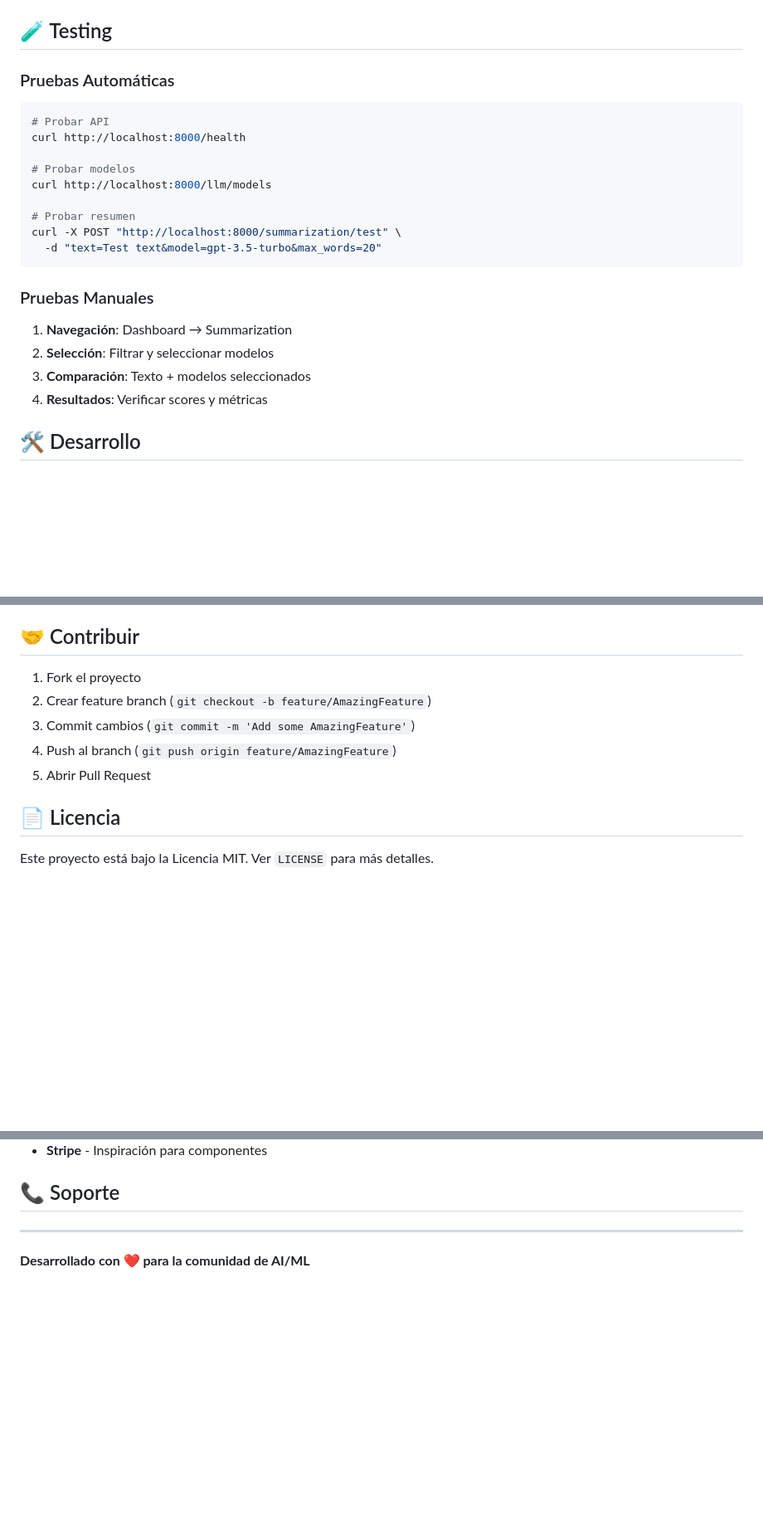
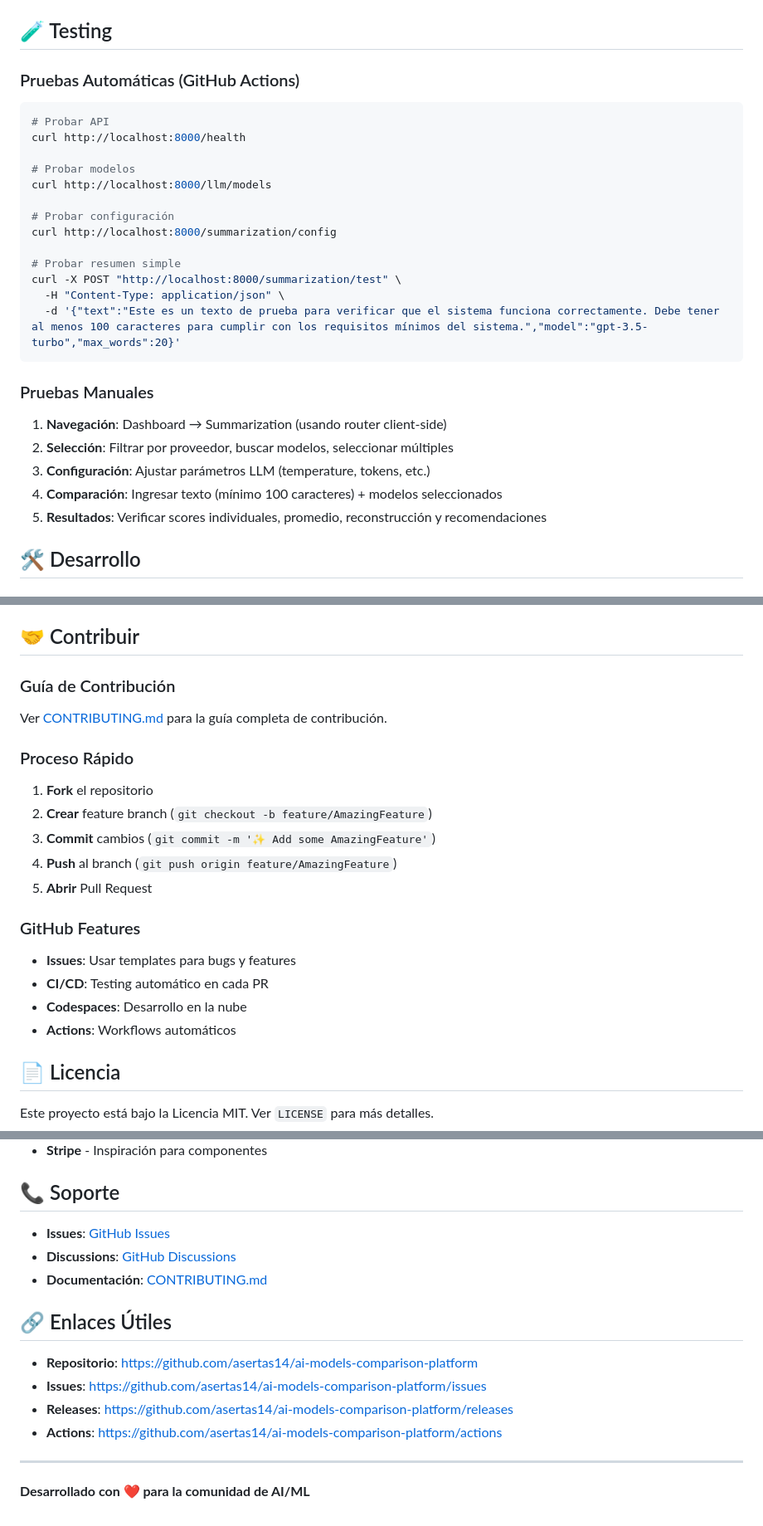
Before and after one commit to asertas14/ai-models-comparison-platform, a Markdown page: README.md, 3 parts joined by grey strips. Shown: that part at 83% size. Rendered like a GitHub page; blank space fills up the shorter version.

````diff
--- a/README.md
+++ b/README.md
@@ -213,7 +233,7 @@ CMD ["python", "main.py"]
 
 ## 🧪 Testing
 
-### Pruebas Automáticas
+### Pruebas Automáticas (GitHub Actions)
 ```bash
 # Probar API
 curl http://localhost:8000/health
@@ -221,16 +241,21 @@ curl http://localhost:8000/health
 # Probar modelos
 curl http://localhost:8000/llm/models
 
-# Probar resumen
+# Probar configuración
+curl http://localhost:8000/summarization/config
+
+# Probar resumen simple
 curl -X POST "http://localhost:8000/summarization/test" \
-  -d "text=Test text&model=gpt-3.5-turbo&max_words=20"
+  -H "Content-Type: application/json" \
+  -d '{"text":"Este es un texto de prueba para verificar que el sistema funciona correctamente. Debe tener al menos 100 caracteres para cumplir con los requisitos mínimos del sistema.","model":"gpt-3.5-turbo","max_words":20}'
 ```
 
 ### Pruebas Manuales
-1. **Navegación**: Dashboard → Summarization
-2. **Selección**: Filtrar y seleccionar modelos
-3. **Comparación**: Texto + modelos seleccionados
-4. **Resultados**: Verificar scores y métricas
+1. **Navegación**: Dashboard → Summarization (usando router client-side)
+2. **Selección**: Filtrar por proveedor, buscar modelos, seleccionar múltiples
+3. **Configuración**: Ajustar parámetros LLM (temperature, tokens, etc.)
+4. **Comparación**: Ingresar texto (mínimo 100 caracteres) + modelos seleccionados
+5. **Resultados**: Verificar scores individuales, promedio, reconstrucción y recomendaciones
 
 ## 🛠️ Desarrollo
 
@@ -267,11 +292,21 @@ curl -X POST "http://localhost:8000/summarization/test" \
 
 ## 🤝 Contribuir
 
-1. Fork el proyecto
-2. Crear feature branch (`git checkout -b feature/AmazingFeature`)
-3. Commit cambios (`git commit -m 'Add some AmazingFeature'`)
-4. Push al branch (`git push origin feature/AmazingFeature`)
-5. Abrir Pull Request
+### Guía de Contribución
+Ver [CONTRIBUTING.md](CONTRIBUTING.md) para la guía completa de contribución.
+
+### Proceso Rápido
+1. **Fork** el repositorio
+2. **Crear** feature branch (`git checkout -b feature/AmazingFeature`)
+3. **Commit** cambios (`git commit -m '✨ Add some AmazingFeature'`)
+4. **Push** al branch (`git push origin feature/AmazingFeature`)
+5. **Abrir** Pull Request
+
+### GitHub Features
+- **Issues**: Usar templates para bugs y features
+- **CI/CD**: Testing automático en cada PR
+- **Codespaces**: Desarrollo en la nube
+- **Actions**: Workflows automáticos
 
 ## 📄 Licencia
 
@@ -288,7 +323,16 @@ Este proyecto está bajo la Licencia MIT. Ver `LICENSE` para más detalles.
 
 ## 📞 Soporte
 
+- **Issues**: [GitHub Issues](https://github.com/asertas14/ai-models-comparison-platform/issues)
+- **Discussions**: [GitHub Discussions](https://github.com/asertas14/ai-models-comparison-platform/discussions)
+- **Documentación**: [CONTRIBUTING.md](CONTRIBUTING.md)
 
+## 🔗 Enlaces Útiles
+
+- **Repositorio**: https://github.com/asertas14/ai-models-comparison-platform
+- **Issues**: https://github.com/asertas14/ai-models-comparison-platform/issues
+- **Releases**: https://github.com/asertas14/ai-models-comparison-platform/releases
+- **Actions**: https://github.com/asertas14/ai-models-comparison-platform/actions
 
 ---
 
````
Also changed, not shown: other parts of README.md (+54 -34 lines).
